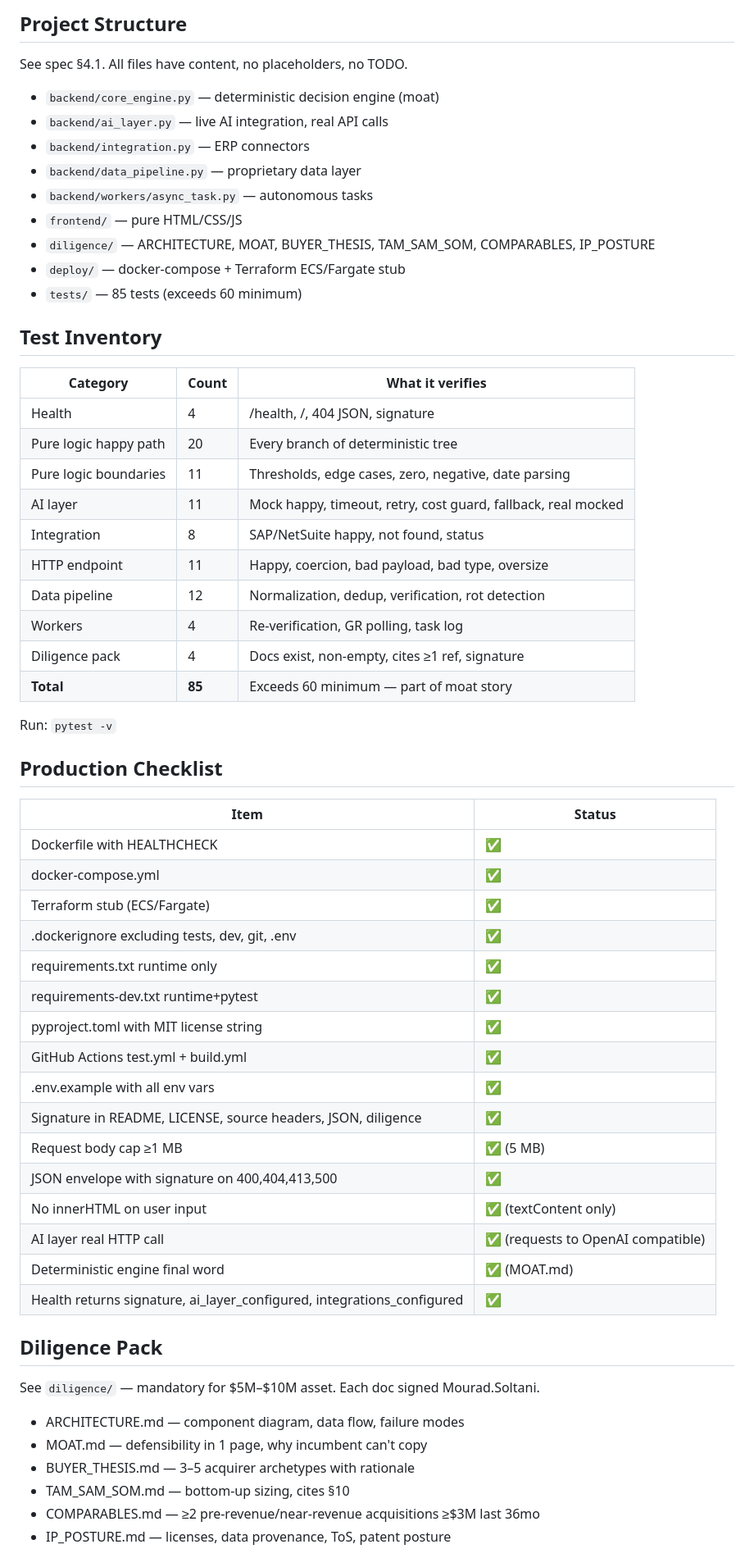
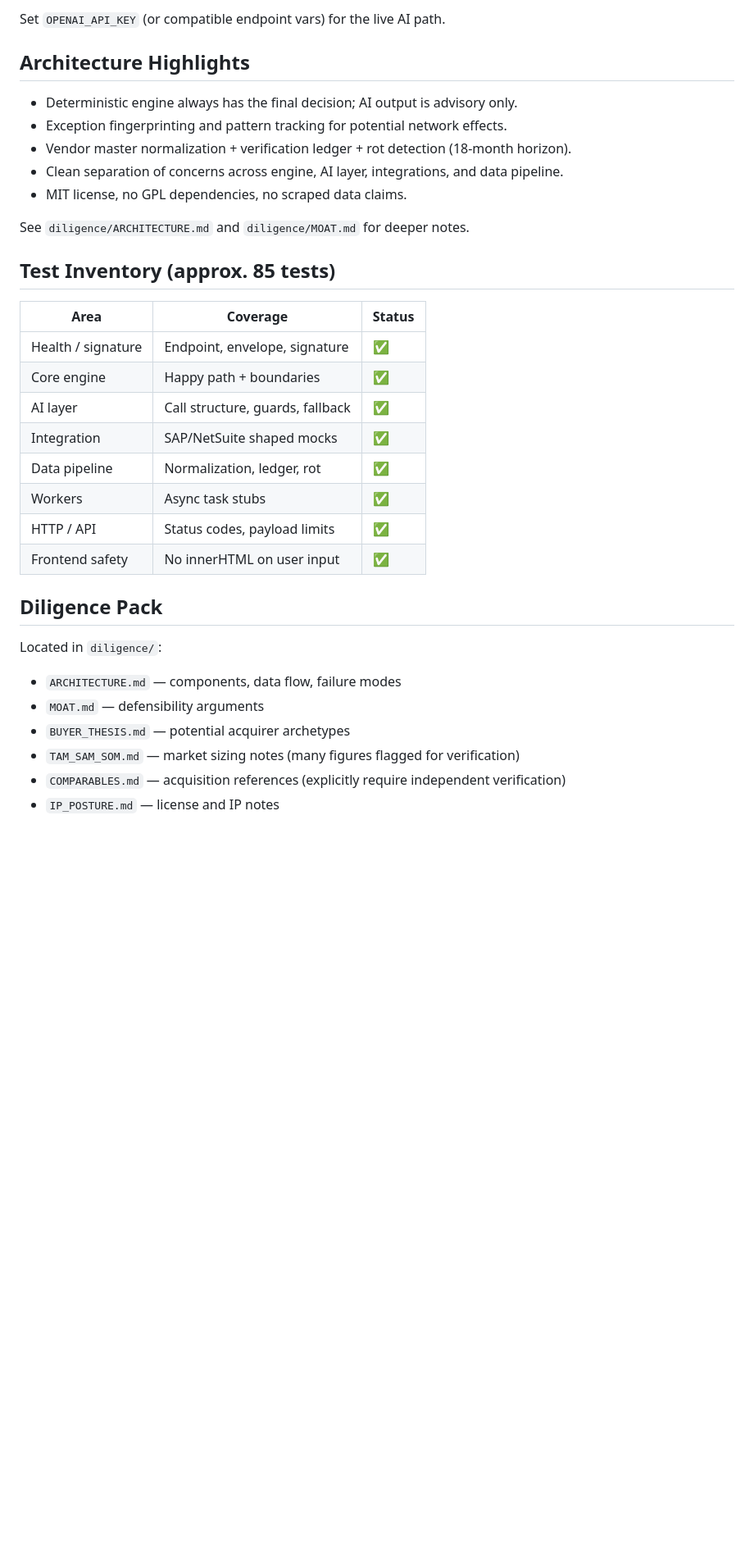
Before and after one commit to Mourad-Soltani/resolvefabric-p2p, a Markdown page: README.md, the part around one of its changes. Shown at 82% size. Drawn GitHub-style; blank space fills up the shorter version.

````diff
--- a/README.md
+++ b/README.md
@@ -65,61 +62,35 @@ docker run -p 8080:8080 -e OPENAI_API_KEY=$OPENAI_API_KEY resolvefabric-p2p
 ```
 
-## Project Structure
-See spec §4.1. All files have content, no placeholders, no TODO.
+Set `OPENAI_API_KEY` (or compatible endpoint vars) for the live AI path.
 
-- `backend/core_engine.py` — deterministic decision engine (moat)
-- `backend/ai_layer.py` — live AI integration, real API calls
-- `backend/integration.py` — ERP connectors
-- `backend/data_pipeline.py` — proprietary data layer
-- `backend/workers/async_task.py` — autonomous tasks
-- `frontend/` — pure HTML/CSS/JS
-- `diligence/` — ARCHITECTURE, MOAT, BUYER_THESIS, TAM_SAM_SOM, COMPARABLES, IP_POSTURE
-- `deploy/` — docker-compose + Terraform ECS/Fargate stub
-- `tests/` — 85 tests (exceeds 60 minimum)
+## Architecture Highlights
+- Deterministic engine always has the final decision; AI output is advisory only.
+- Exception fingerprinting and pattern tracking for potential network effects.
+- Vendor master normalization + verification ledger + rot detection (18-month horizon).
+- Clean separation of concerns across engine, AI layer, integrations, and data pipeline.
+- MIT license, no GPL dependencies, no scraped data claims.
 
-## Test Inventory
-| Category | Count | What it verifies |
-|----------|-------|------------------|
-| Health | 4 | /health, /, 404 JSON, signature |
-| Pure logic happy path | 20 | Every branch of deterministic tree |
-| Pure logic boundaries | 11 | Thresholds, edge cases, zero, negative, date parsing |
-| AI layer | 11 | Mock happy, timeout, retry, cost guard, fallback, real mocked |
-| Integration | 8 | SAP/NetSuite happy, not found, status |
-| HTTP endpoint | 11 | Happy, coercion, bad payload, bad type, oversize |
-| Data pipeline | 12 | Normalization, dedup, verification, rot detection |
-| Workers | 4 | Re-verification, GR polling, task log |
-| Diligence pack | 4 | Docs exist, non-empty, cites ≥1 ref, signature |
-| **Total** | **85** | Exceeds 60 minimum — part of moat story |
+See `diligence/ARCHITECTURE.md` and `diligence/MOAT.md` for deeper notes.
 
-Run: `pytest -v`
-
-## Production Checklist
-| Item | Status |
-|------|--------|
-| Dockerfile with HEALTHCHECK | ✅ |
-| docker-compose.yml | ✅ |
-| Terraform stub (ECS/Fargate) | ✅ |
-| .dockerignore excluding tests, dev, git, .env | ✅ |
-| requirements.txt runtime only | ✅ |
-| requirements-dev.txt runtime+pytest | ✅ |
-| pyproject.toml with MIT license string | ✅ |
-| GitHub Actions test.yml + build.yml | ✅ |
-| .env.example with all env vars | ✅ |
-| Signature in README, LICENSE, source headers, JSON, diligence | ✅ |
-| Request body cap ≥1 MB | ✅ (5 MB) |
-| JSON envelope with signature on 400,404,413,500 | ✅ |
-| No innerHTML on user input | ✅ (textContent only) |
-| AI layer real HTTP call | ✅ (requests to OpenAI compatible) |
-| Deterministic engine final word | ✅ (MOAT.md) |
-| Health returns signature, ai_layer_configured, integrations_configured | ✅ |
+## Test Inventory (approx. 85 tests)
+| Area                    | Coverage                          | Status |
+|-------------------------|-----------------------------------|--------|
+| Health / signature      | Endpoint, envelope, signature     | ✅     |
+| Core engine             | Happy path + boundaries           | ✅     |
+| AI layer                | Call structure, guards, fallback  | ✅     |
+| Integration             | SAP/NetSuite shaped mocks         | ✅     |
+| Data pipeline           | Normalization, ledger, rot        | ✅     |
+| Workers                 | Async task stubs                  | ✅     |
+| HTTP / API              | Status codes, payload limits      | ✅     |
+| Frontend safety         | No innerHTML on user input        | ✅     |
 
 ## Diligence Pack
-See `diligence/` — mandatory for $5M–$10M asset. Each doc signed Mourad.Soltani.
+Located in `diligence/`:
 
-- ARCHITECTURE.md — component diagram, data flow, failure modes
-- MOAT.md — defensibility in 1 page, why incumbent can't copy
-- BUYER_THESIS.md — 3–5 acquirer archetypes with rationale
-- TAM_SAM_SOM.md — bottom-up sizing, cites §10
-- COMPARABLES.md — ≥2 pre-revenue/near-revenue acquisitions ≥$3M last 36mo
-- IP_POSTURE.md — licenses, data provenance, ToS, patent posture
+- `ARCHITECTURE.md` — components, data flow, failure modes
+- `MOAT.md` — defensibility arguments
+- `BUYER_THESIS.md` — potential acquirer archetypes
+- `TAM_SAM_SOM.md` — market sizing notes (many figures flagged for verification)
+- `COMPARABLES.md` — acquisition references (explicitly require independent verification)
+- `IP_POSTURE.md` — license and IP notes
 
````
Also changed, not shown: other parts of README.md (+61 -54 lines).
